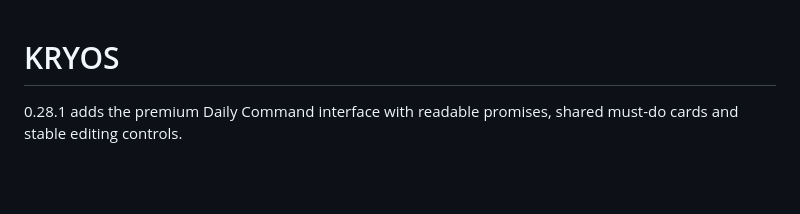
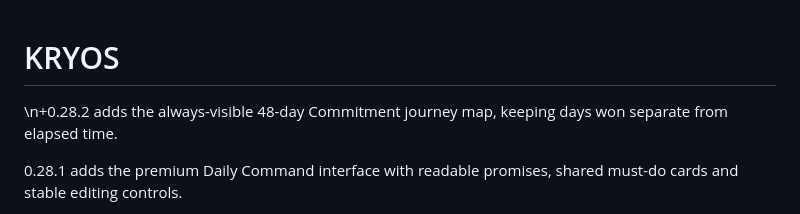
Before and after one commit to chakri-yadav/KRYOS, a Markdown page: README.md, the part around the change. Drawn GitHub-style; blank space fills up the shorter version.

Commit message:
Align journey release version metadata

```diff
--- a/README.md
+++ b/README.md
@@ -1,4 +1,5 @@
 # KRYOS
+\n+0.28.2 adds the always-visible 48-day Commitment journey map, keeping days won separate from elapsed time.
 
 0.28.1 adds the premium Daily Command interface with readable promises, shared must-do cards and stable editing controls.
 
```
Also changed, not shown: VERSION.md (+1 -1 lines).
